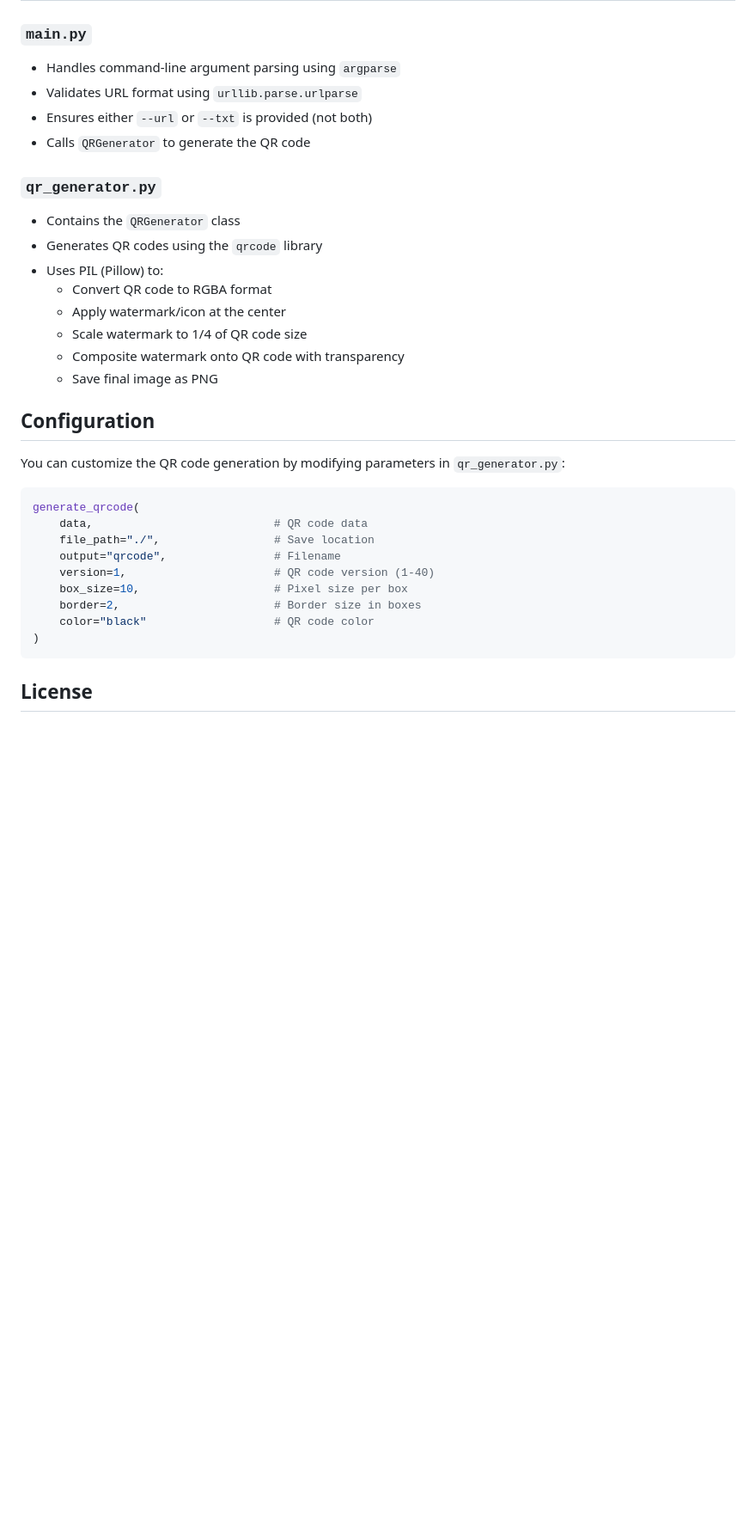
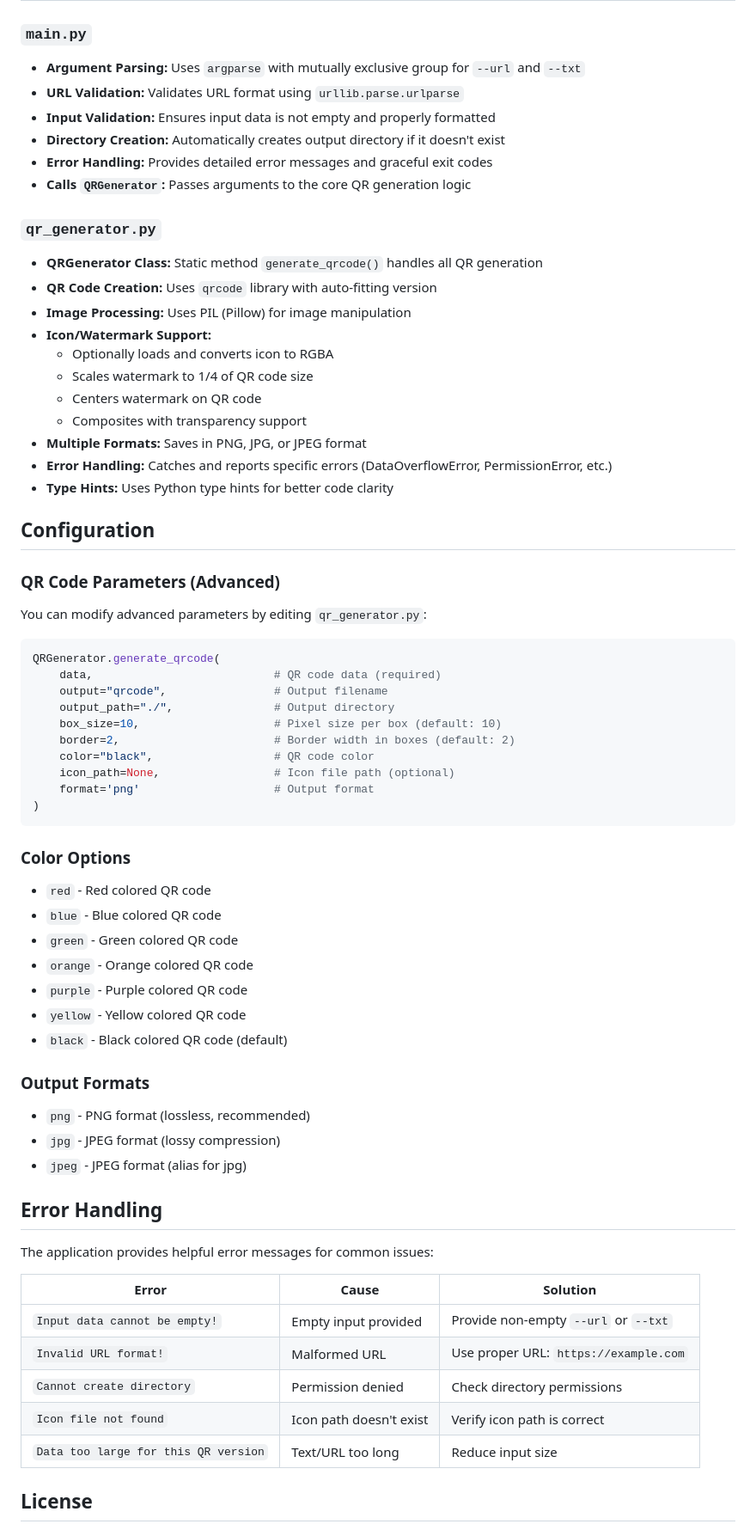
Before and after one commit to Ahmed122000/QR-Code-Generator, a Markdown page: README.md, the part around one of its changes. Shown at 86% size. Drawn GitHub-style; blank space fills up the shorter version.

Commit message:
Update README with new features: custom output formats, optional watermark, better error handling, and improved CLI

````diff
--- a/README.md
+++ b/README.md
@@ -99,36 +131,70 @@ QR-Code-Generator/
 ## How It Works
 
 ### `main.py`
-- Handles command-line argument parsing using `argparse`
-- Validates URL format using `urllib.parse.urlparse`
-- Ensures either `--url` or `--txt` is provided (not both)
-- Calls `QRGenerator` to generate the QR code
+- **Argument Parsing:** Uses `argparse` with mutually exclusive group for `--url` and `--txt`
+- **URL Validation:** Validates URL format using `urllib.parse.urlparse`
+- **Input Validation:** Ensures input data is not empty and properly formatted
+- **Directory Creation:** Automatically creates output directory if it doesn't exist
+- **Error Handling:** Provides detailed error messages and graceful exit codes
+- **Calls `QRGenerator`:** Passes arguments to the core QR generation logic
 
 ### `qr_generator.py`
-- Contains the `QRGenerator` class
-- Generates QR codes using the `qrcode` library
-- Uses PIL (Pillow) to:
-  - Convert QR code to RGBA format
-  - Apply watermark/icon at the center
-  - Scale watermark to 1/4 of QR code size
-  - Composite watermark onto QR code with transparency
-  - Save final image as PNG
+- **QRGenerator Class:** Static method `generate_qrcode()` handles all QR generation
+- **QR Code Creation:** Uses `qrcode` library with auto-fitting version
+- **Image Processing:** Uses PIL (Pillow) for image manipulation
+- **Icon/Watermark Support:**
+  - Optionally loads and converts icon to RGBA
+  - Scales watermark to 1/4 of QR code size
+  - Centers watermark on QR code
+  - Composites with transparency support
+- **Multiple Formats:** Saves in PNG, JPG, or JPEG format
+- **Error Handling:** Catches and reports specific errors (DataOverflowError, PermissionError, etc.)
+- **Type Hints:** Uses Python type hints for better code clarity
 
 ## Configuration
 
-You can customize the QR code generation by modifying parameters in `qr_generator.py`:
+### QR Code Parameters (Advanced)
+
+You can modify advanced parameters by editing `qr_generator.py`:
 
 ```python
-generate_qrcode(
-    data,                           # QR code data
-    file_path="./",                 # Save location
-    output="qrcode",                # Filename
-    version=1,                      # QR code version (1-40)
-    box_size=10,                    # Pixel size per box
-    border=2,                       # Border size in boxes
-    color="black"                   # QR code color
+QRGenerator.generate_qrcode(
+    data,                           # QR code data (required)
+    output="qrcode",                # Output filename
+    output_path="./",               # Output directory
+    box_size=10,                    # Pixel size per box (default: 10)
+    border=2,                       # Border width in boxes (default: 2)
+    color="black",                  # QR code color
+    icon_path=None,                 # Icon file path (optional)
+    format='png'                    # Output format
 )
 ```
+
+### Color Options
+- `red` - Red colored QR code
+- `blue` - Blue colored QR code
+- `green` - Green colored QR code
+- `orange` - Orange colored QR code
+- `purple` - Purple colored QR code
+- `yellow` - Yellow colored QR code
+- `black` - Black colored QR code (default)
+
+### Output Formats
+- `png` - PNG format (lossless, recommended)
+- `jpg` - JPEG format (lossy compression)
+- `jpeg` - JPEG format (alias for jpg)
+
+## Error Handling
+
+The application provides helpful error messages for common issues:
+
+| Error | Cause | Solution |
+|-------|-------|----------|
+| `Input data cannot be empty!` | Empty input provided | Provide non-empty `--url` or `--txt` |
+| `Invalid URL format!` | Malformed URL | Use proper URL: `https://example.com` |
+| `Cannot create directory` | Permission denied | Check directory permissions |
+| `Icon file not found` | Icon path doesn't exist | Verify icon path is correct |
+| `Data too large for this QR version` | Text/URL too long | Reduce input size |
 
 ## License
 
````
Also changed, not shown: other parts of README.md (+55 -22 lines).
